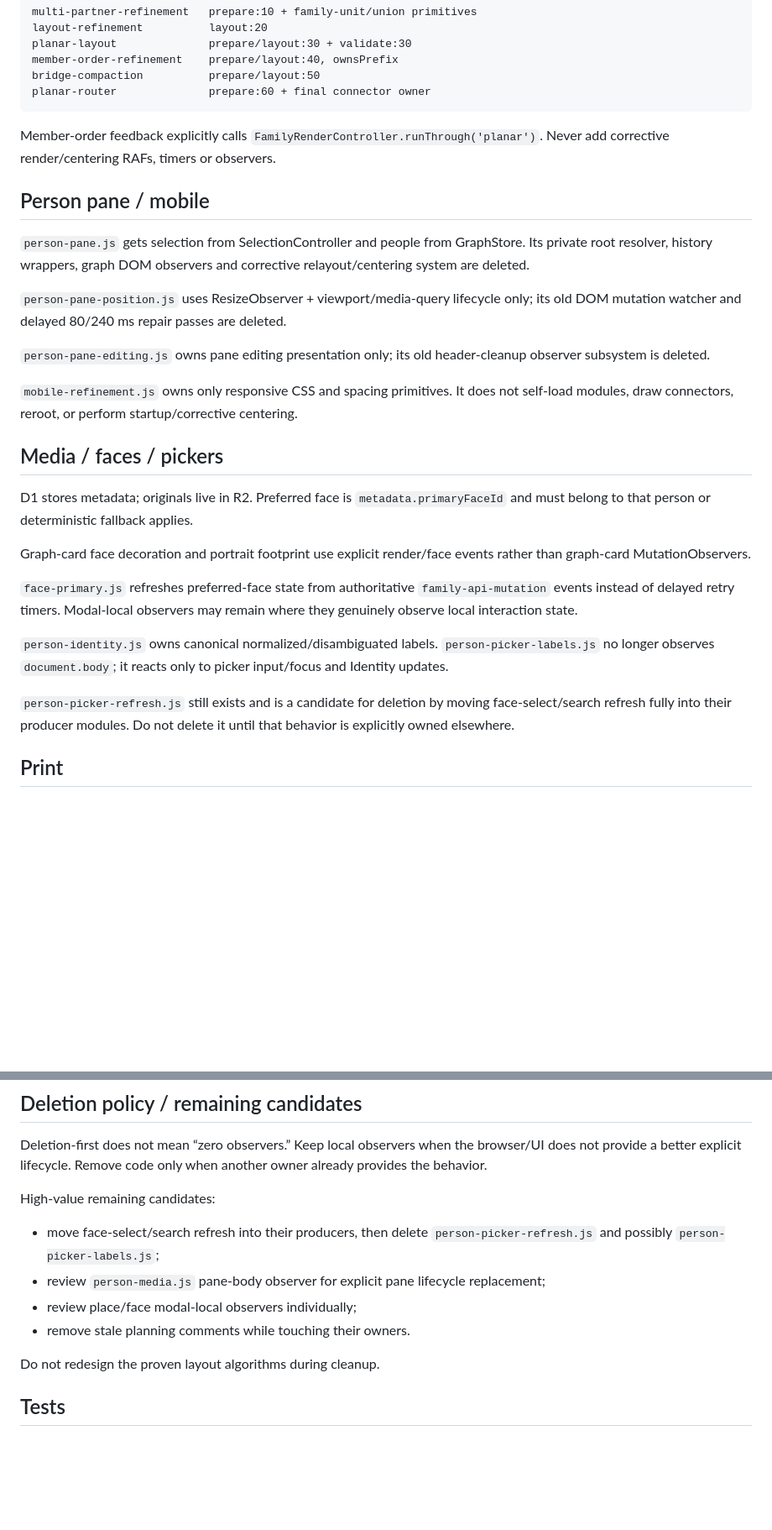
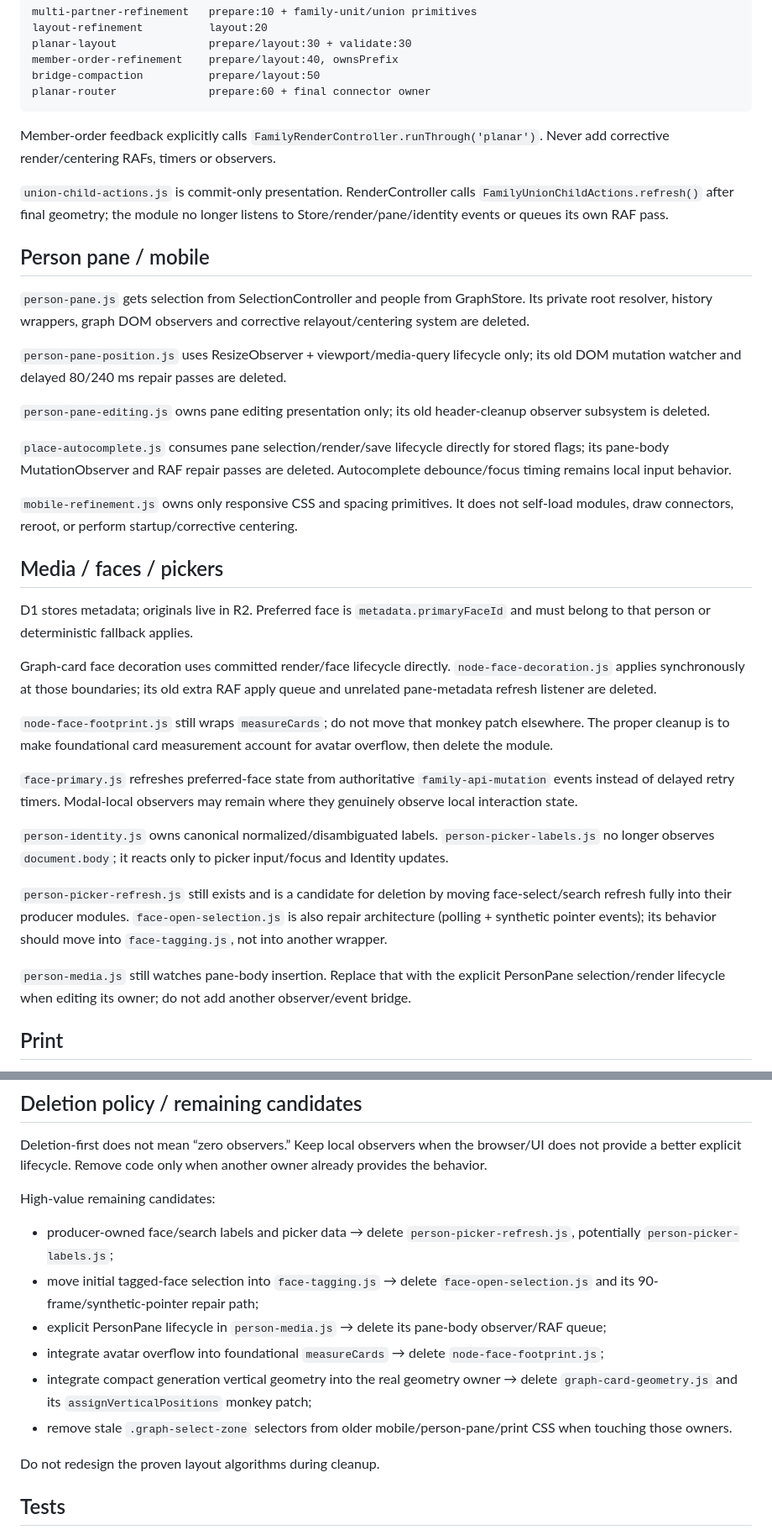
Before and after one commit to guybarnahum/family_tree, a Markdown page: AGENTS.md, 2 parts joined by grey strips. Shown at 84% size. GitHub-like rendering; blank space fills up the shorter version.

Commit message:
Record current deletion-first cleanup state

```diff
--- a/AGENTS.md
+++ b/AGENTS.md
@@ -199,6 +201,8 @@ planar-router              prepare:60 + final connector owner
 
 Member-order feedback explicitly calls `FamilyRenderController.runThrough('planar')`. Never add corrective render/centering RAFs, timers or observers.
 
+`union-child-actions.js` is commit-only presentation. RenderController calls `FamilyUnionChildActions.refresh()` after final geometry; the module no longer listens to Store/render/pane/identity events or queues its own RAF pass.
+
 ## Person pane / mobile
 
 `person-pane.js` gets selection from SelectionController and people from GraphStore. Its private root resolver, history wrappers, graph DOM observers and corrective relayout/centering system are deleted.
@@ -207,19 +211,25 @@ Member-order feedback explicitly calls `FamilyRenderController.runThrough('plana
 
 `person-pane-editing.js` owns pane editing presentation only; its old header-cleanup observer subsystem is deleted.
 
+`place-autocomplete.js` consumes pane selection/render/save lifecycle directly for stored flags; its pane-body MutationObserver and RAF repair passes are deleted. Autocomplete debounce/focus timing remains local input behavior.
+
 `mobile-refinement.js` owns only responsive CSS and spacing primitives. It does not self-load modules, draw connectors, reroot, or perform startup/corrective centering.
 
 ## Media / faces / pickers
 
 D1 stores metadata; originals live in R2. Preferred face is `metadata.primaryFaceId` and must belong to that person or deterministic fallback applies.
 
-Graph-card face decoration and portrait footprint use explicit render/face events rather than graph-card MutationObservers.
+Graph-card face decoration uses committed render/face lifecycle directly. `node-face-decoration.js` applies synchronously at those boundaries; its old extra RAF apply queue and unrelated pane-metadata refresh listener are deleted.
+
+`node-face-footprint.js` still wraps `measureCards`; do not move that monkey patch elsewhere. The proper cleanup is to make foundational card measurement account for avatar overflow, then delete the module.
 
 `face-primary.js` refreshes preferred-face state from authoritative `family-api-mutation` events instead of delayed retry timers. Modal-local observers may remain where they genuinely observe local interaction state.
 
 `person-identity.js` owns canonical normalized/disambiguated labels. `person-picker-labels.js` no longer observes `document.body`; it reacts only to picker input/focus and Identity updates.
 
-`person-picker-refresh.js` still exists and is a candidate for deletion by moving face-select/search refresh fully into their producer modules. Do not delete it until that behavior is explicitly owned elsewhere.
+`person-picker-refresh.js` still exists and is a candidate for deletion by moving face-select/search refresh fully into their producer modules. `face-open-selection.js` is also repair architecture (polling + synthetic pointer events); its behavior should move into `face-tagging.js`, not into another wrapper.
+
+`person-media.js` still watches pane-body insertion. Replace that with the explicit PersonPane selection/render lifecycle when editing its owner; do not add another observer/event bridge.
 
 ## Print
 
@@ -233,10 +243,12 @@ Deletion-first does not mean “zero observers.” Keep local observers when the
 
 High-value remaining candidates:
 
-- move face-select/search refresh into their producers, then delete `person-picker-refresh.js` and possibly `person-picker-labels.js`;
-- review `person-media.js` pane-body observer for explicit pane lifecycle replacement;
-- review place/face modal-local observers individually;
-- remove stale planning comments while touching their owners.
+- producer-owned face/search labels and picker data → delete `person-picker-refresh.js`, potentially `person-picker-labels.js`;
+- move initial tagged-face selection into `face-tagging.js` → delete `face-open-selection.js` and its 90-frame/synthetic-pointer repair path;
+- explicit PersonPane lifecycle in `person-media.js` → delete its pane-body observer/RAF queue;
+- integrate avatar overflow into foundational `measureCards` → delete `node-face-footprint.js`;
+- integrate compact generation vertical geometry into the real geometry owner → delete `graph-card-geometry.js` and its `assignVerticalPositions` monkey patch;
+- remove stale `.graph-select-zone` selectors from older mobile/person-pane/print CSS when touching those owners.
 
 Do not redesign the proven layout algorithms during cleanup.
 
```
Also changed, not shown: other parts of AGENTS.md (+3 -1 lines).
